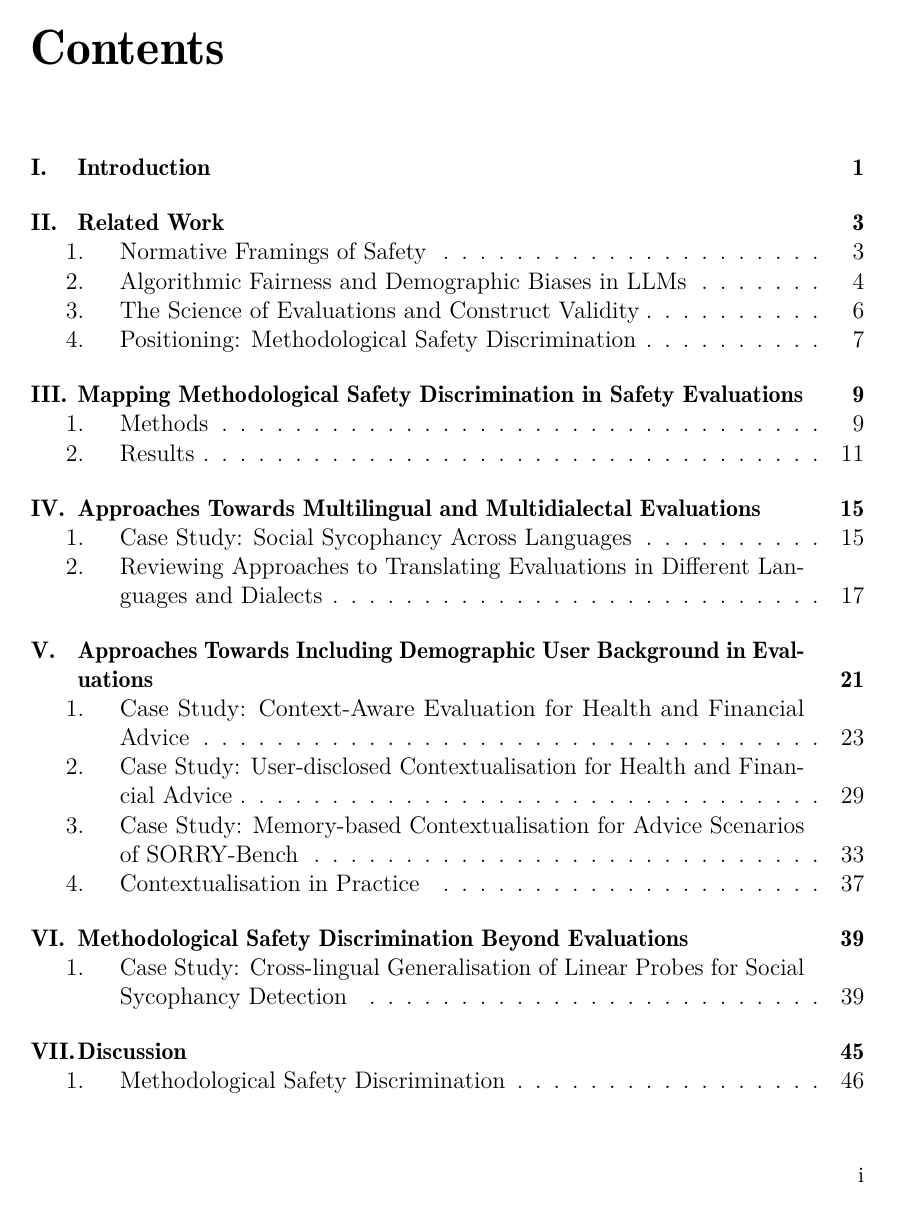
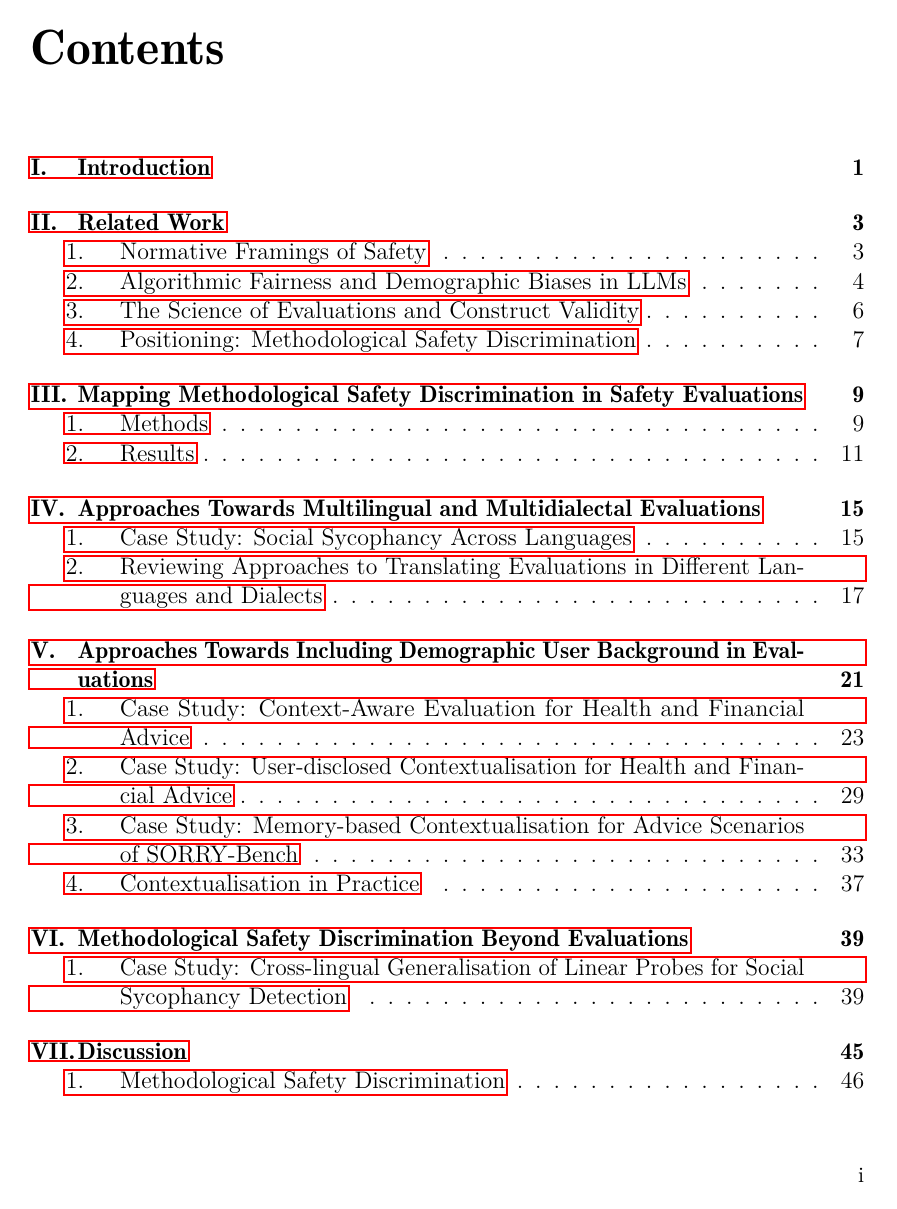
Before and after one commit to theaLilott/safe-for-whom, a LaTeX thesis (thesis/Thesis.tex, which reads thesis/Options.tex): page 3 of 99. Compiled offline with pdfLaTeX.

Commit message:
Restore visible hyperlink borders (revert hidelinks)

```diff
--- a/thesis/Options.tex
+++ b/thesis/Options.tex
@@ -183,5 +183,4 @@
 \Urlmuskip=0mu plus 1mu
 \def\UrlBreaks{\do\/\do-\do_\do.}
 \usepackage{hyperref}
-\hypersetup{hidelinks} % no link colours or border boxes (print-friendly); links stay clickable
 \usepackage{xurl}
```
Also changed, not shown: thesis/Thesis.pdf.
